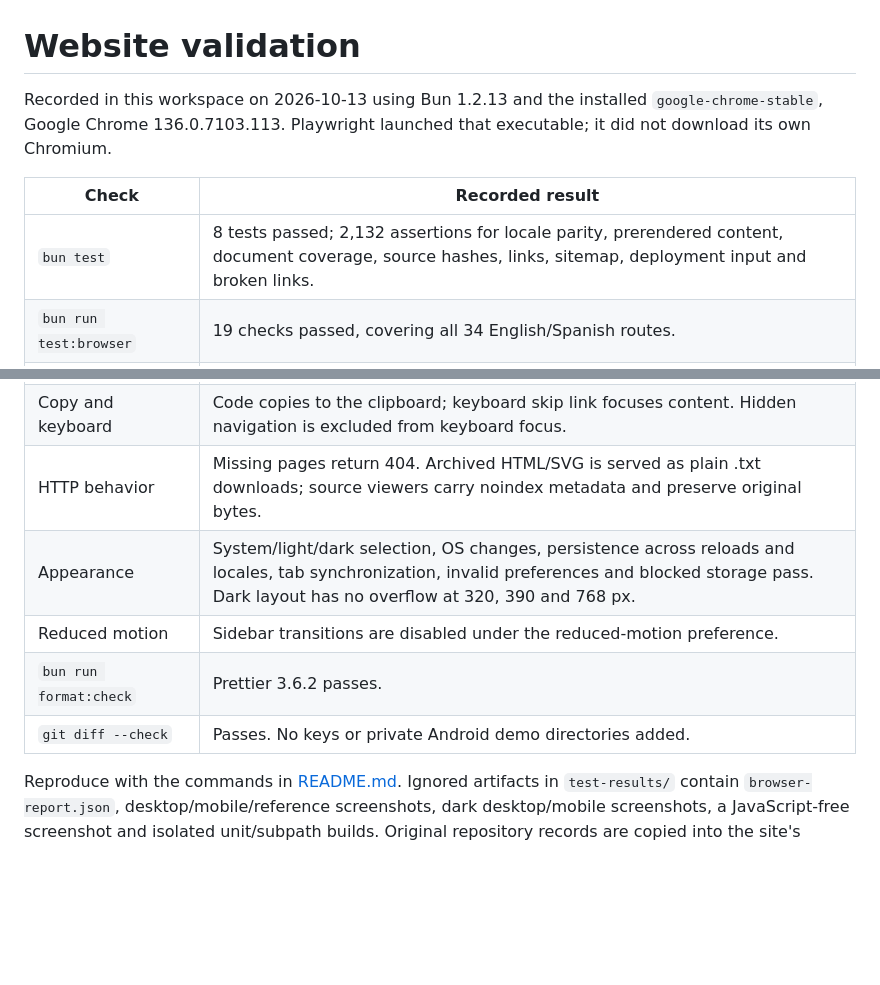
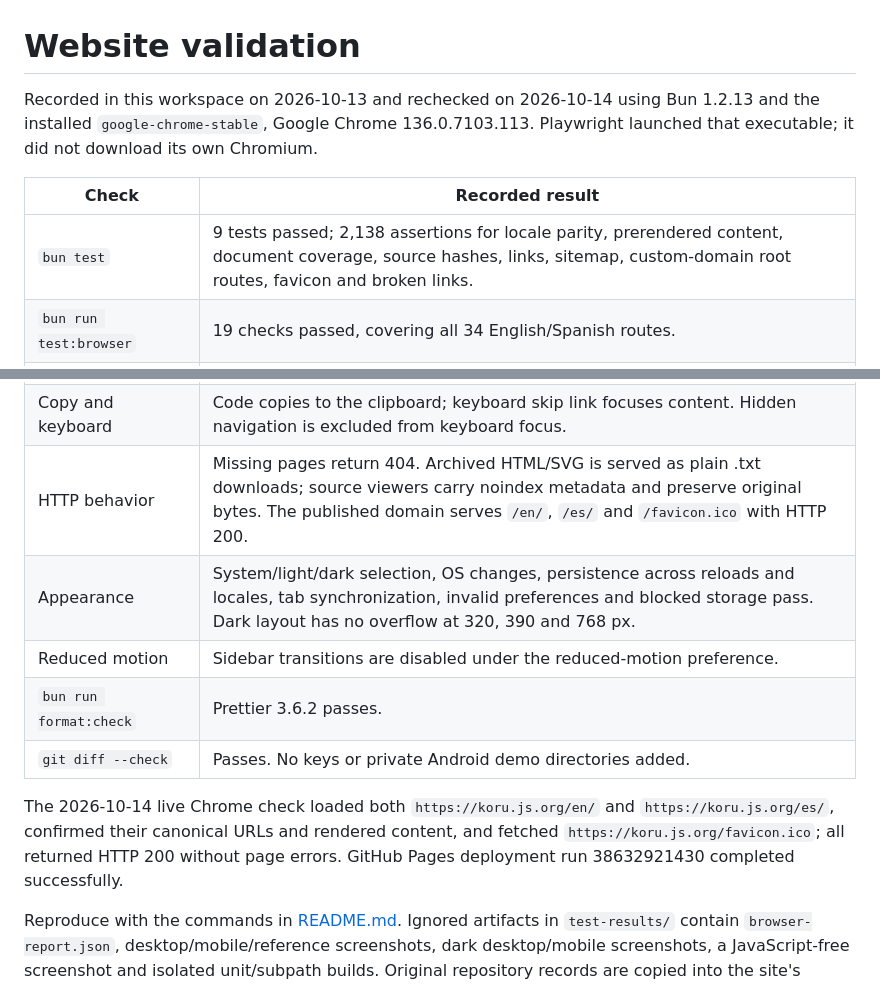
Before and after one commit to wux4an/koru, a Markdown page: website/VALIDATION.md, 2 parts joined by grey strips. GitHub-like rendering; blank space fills up the shorter version.

```diff
--- a/website/VALIDATION.md
+++ b/website/VALIDATION.md
@@ -1,12 +1,12 @@
 # Website validation
 
-Recorded in this workspace on 2026-10-13 using Bun 1.2.13 and the installed
+Recorded in this workspace on 2026-10-13 and rechecked on 2026-10-14 using Bun 1.2.13 and the installed
 `google-chrome-stable`, Google Chrome 136.0.7103.113. Playwright launched that
 executable; it did not download its own Chromium.
 
 | Check                                   | Recorded result                                                                                                                                                                                                                                                                                                |
 | --------------------------------------- | -------------------------------------------------------------------------------------------------------------------------------------------------------------------------------------------------------------------------------------------------------------------------------------------------------------- |
-| `bun test`                              | 8 tests passed; 2,132 assertions for locale parity, prerendered content, document coverage, source hashes, links, sitemap, deployment input and broken links.                                                                                                                                                  |
+| `bun test`                              | 9 tests passed; 2,138 assertions for locale parity, prerendered content, document coverage, source hashes, links, sitemap, custom-domain root routes, favicon and broken links.                                                                                                                                |
 | `bun run test:browser`                  | 19 checks passed, covering all 34 English/Spanish routes.                                                                                                                                                                                                                                                      |
 | axe WCAG 2.2 AA and best-practice rules | Zero violations in 17 scans: 10 light-theme scans of overview, plugins, configuration, DEX API and Android evidence in each locale, plus 6 dark-theme scans of overview, configuration and DEX API and a scan with the custom theme menu open. This is an automated check, not an accessibility certification. |
 | Responsive layout                       | No document-level horizontal overflow at 320, 390, 768, 1024 or 1440 px on overview, configuration and DEX API. The native mobile drawer opens and closes.                                                                                                                                                     |
@@ -16,11 +16,16 @@ executable; it did not download its own Chromium.
 | Static hosting under a subpath          | Direct loading, navigation, search, locales, canonical URL and HTTP 404 pass under `/handbook/`.                                                                                                                                                                                                               |
 | Network and console                     | No external asset requests, page errors or failed requests during the checked flows. Fonts, icons, theme and scripts are local.                                                                                                                                                                                |
 | Copy and keyboard                       | Code copies to the clipboard; keyboard skip link focuses content. Hidden navigation is excluded from keyboard focus.                                                                                                                                                                                           |
-| HTTP behavior                           | Missing pages return 404. Archived HTML/SVG is served as plain .txt downloads; source viewers carry noindex metadata and preserve original bytes.                                                                                                                                                              |
+| HTTP behavior                           | Missing pages return 404. Archived HTML/SVG is served as plain .txt downloads; source viewers carry noindex metadata and preserve original bytes. The published domain serves `/en/`, `/es/` and `/favicon.ico` with HTTP 200.                                                                                 |
 | Appearance                              | System/light/dark selection, OS changes, persistence across reloads and locales, tab synchronization, invalid preferences and blocked storage pass. Dark layout has no overflow at 320, 390 and 768 px.                                                                                                        |
 | Reduced motion                          | Sidebar transitions are disabled under the reduced-motion preference.                                                                                                                                                                                                                                          |
 | `bun run format:check`                  | Prettier 3.6.2 passes.                                                                                                                                                                                                                                                                                         |
 | `git diff --check`                      | Passes. No keys or private Android demo directories added.                                                                                                                                                                                                                                                     |
+
+The 2026-10-14 live Chrome check loaded both `https://koru.js.org/en/` and
+`https://koru.js.org/es/`, confirmed their canonical URLs and rendered content,
+and fetched `https://koru.js.org/favicon.ico`; all returned HTTP 200 without
+page errors. GitHub Pages deployment run 38632921430 completed successfully.
 
 Reproduce with the commands in [README.md](README.md). Ignored artifacts in
 `test-results/` contain `browser-report.json`, desktop/mobile/reference screenshots,
```
Also changed, not shown: website/README.md (+2 -2 lines).
